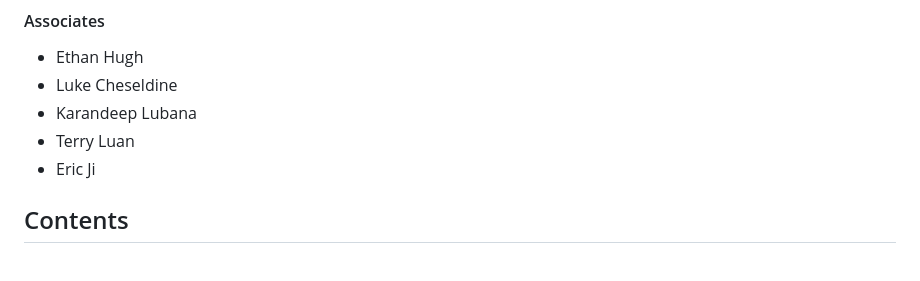
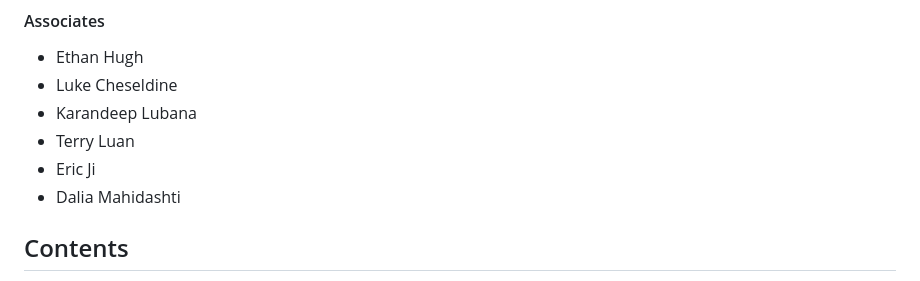
Before and after one commit to ieeeuoft/hackathon-template, a Markdown page: README.md, the part around the change. Rendered like a GitHub page.

Commit message:
modified README file and added name under associates

```diff
--- a/README.md
+++ b/README.md
@@ -14,6 +14,7 @@ A website template for hackathons run by [IEEE University of Toronto Student Bra
 - Karandeep Lubana
 - Terry Luan
 - Eric Ji
+- Dalia Mahidashti
 
 ## Contents
 - [Requirements](#requirements)
```
